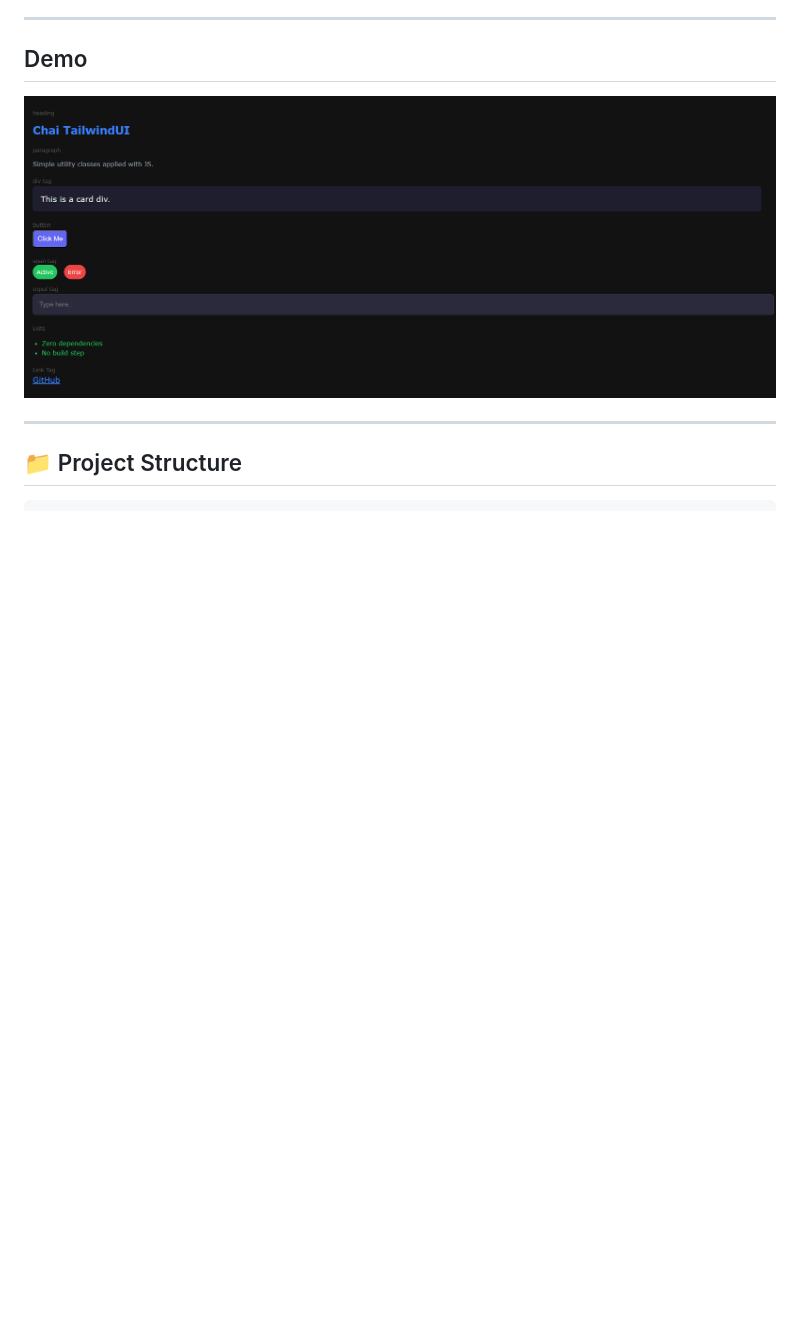
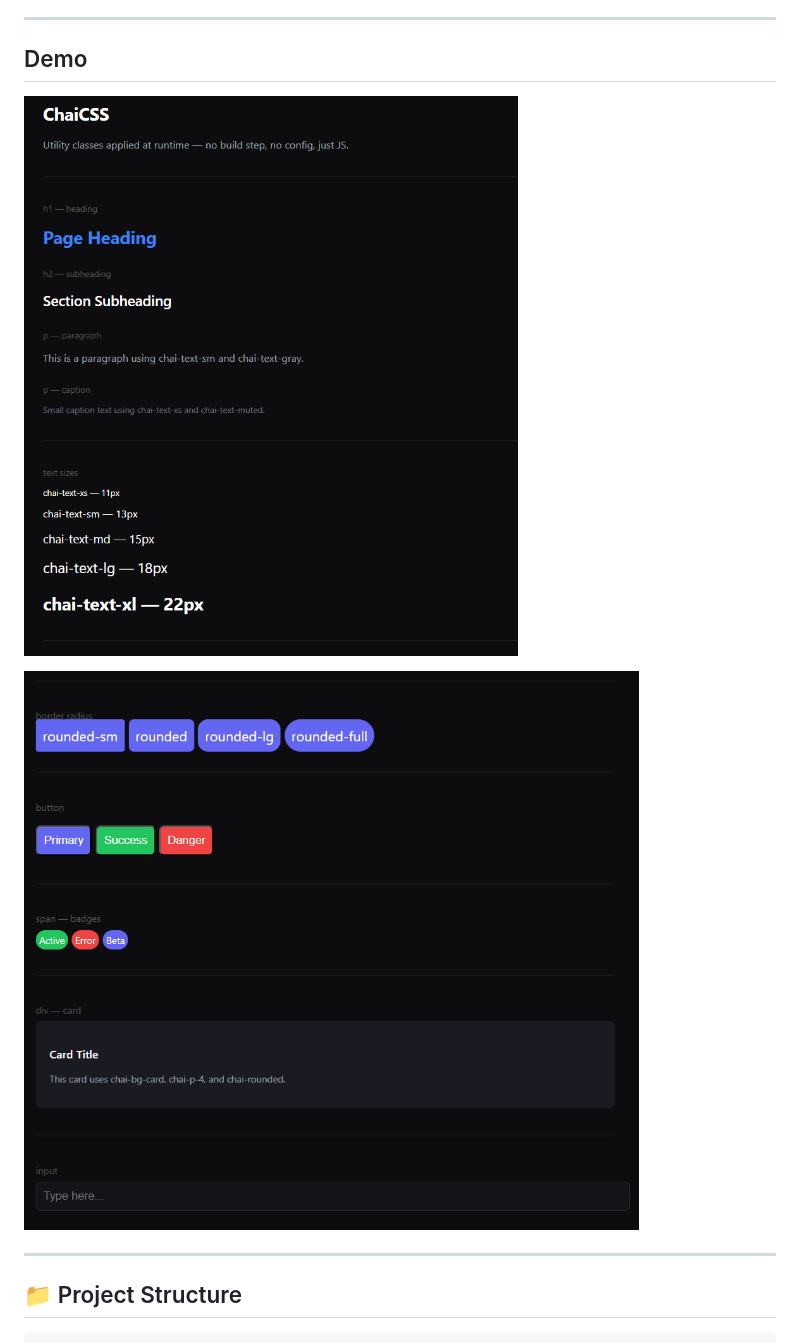
Before and after one commit to SaurabhRavte/chai-tailwindUI, a Markdown page: README.md, the part around the change. GitHub-like rendering; pictures changed too: screenshot/ui-v1.png (added), screenshot/ui.png; blank space fills up the shorter version.

```diff
--- a/README.md
+++ b/README.md
@@ -9,6 +9,8 @@
 ## Demo
 
 ![chai-tailwindUI preview](./screenshot/ui.png)
+
+![chai-tailwindUI preview2](./screenshot/ui-v1.png)
 
 ---
 
```
Also changed, not shown: 2 other files.
